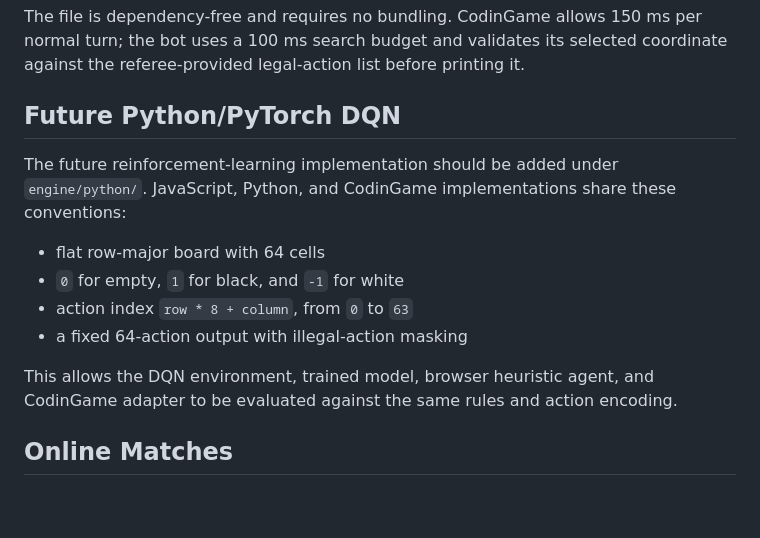
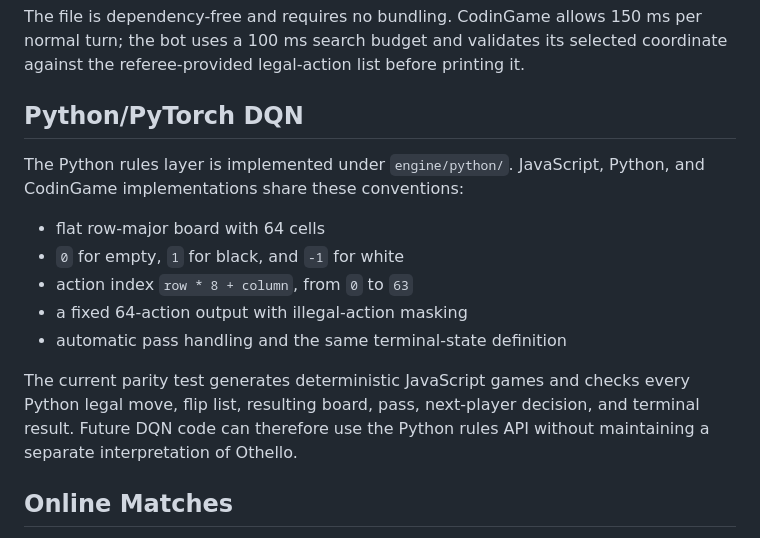
Before and after one commit to fdtdengineer/pocket_othello, a Markdown page: README.md, the part around one of its changes. Rendered like a GitHub page; blank space fills up the shorter version.

```diff
--- a/README.md
+++ b/README.md
@@ -47,16 +49,17 @@ https://www.codingame.com/multiplayer/bot-programming/othello-1
 
 The file is dependency-free and requires no bundling. CodinGame allows 150 ms per normal turn; the bot uses a 100 ms search budget and validates its selected coordinate against the referee-provided legal-action list before printing it.
 
-## Future Python/PyTorch DQN
+## Python/PyTorch DQN
 
-The future reinforcement-learning implementation should be added under `engine/python/`. JavaScript, Python, and CodinGame implementations share these conventions:
+The Python rules layer is implemented under `engine/python/`. JavaScript, Python, and CodinGame implementations share these conventions:
 
 - flat row-major board with 64 cells
 - `0` for empty, `1` for black, and `-1` for white
 - action index `row * 8 + column`, from `0` to `63`
 - a fixed 64-action output with illegal-action masking
+- automatic pass handling and the same terminal-state definition
 
-This allows the DQN environment, trained model, browser heuristic agent, and CodinGame adapter to be evaluated against the same rules and action encoding.
+The current parity test generates deterministic JavaScript games and checks every Python legal move, flip list, resulting board, pass, next-player decision, and terminal result. Future DQN code can therefore use the Python rules API without maintaining a separate interpretation of Othello.
 
 ## Online Matches
 
```
Also changed, not shown: other parts of README.md (+19 -6 lines).
